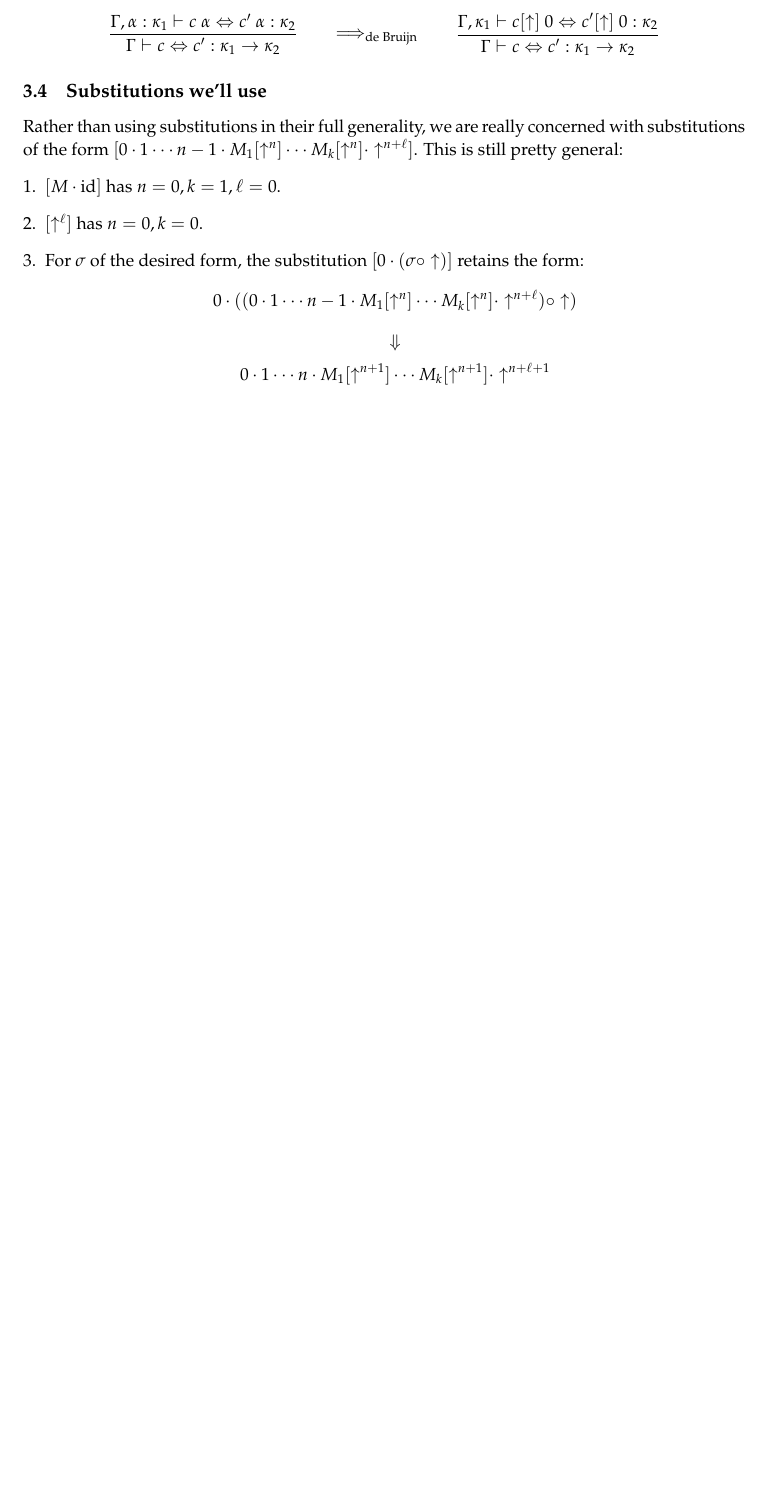
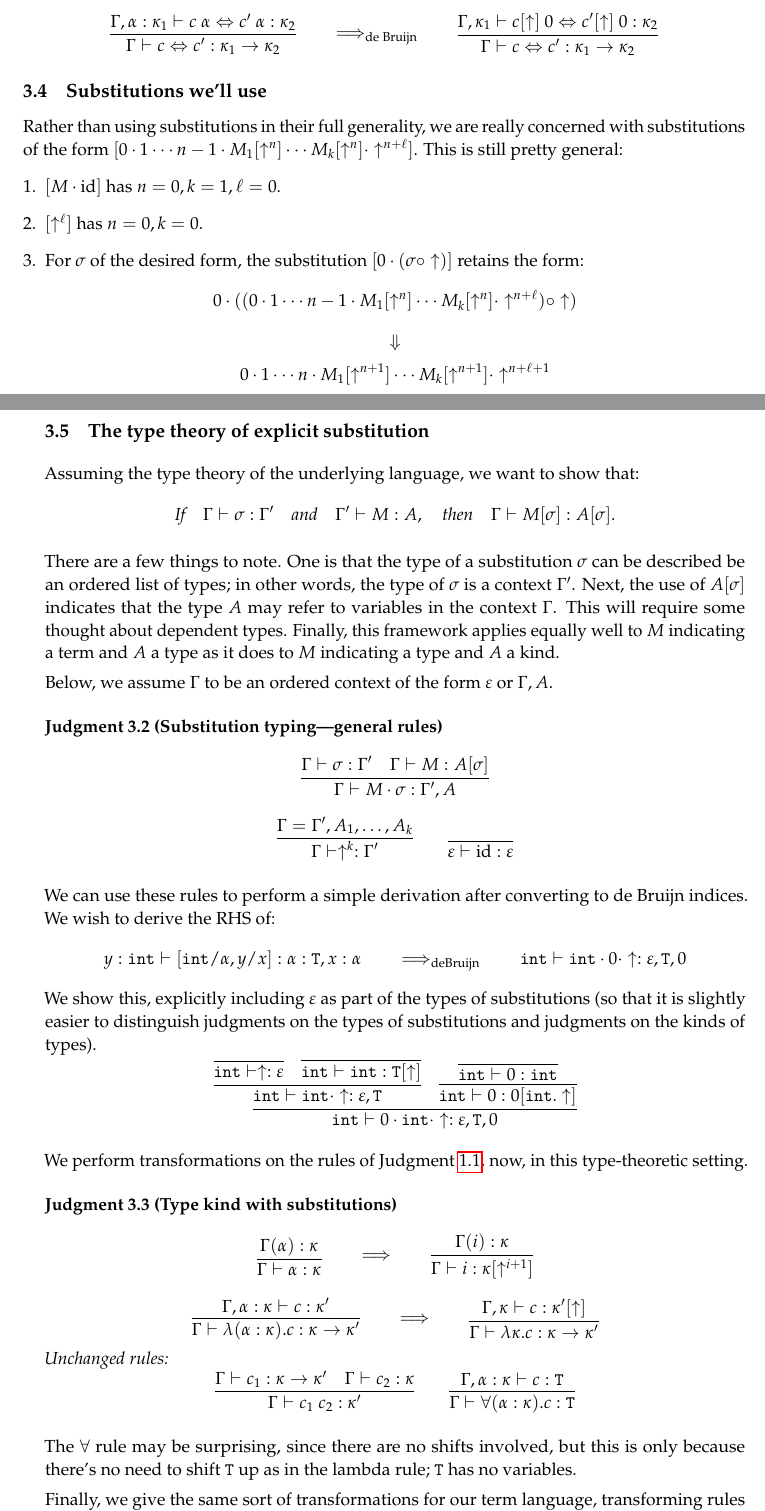
Before and after one commit to ncik-roberts/hot-notes, a LaTeX document (notes.tex, which reads lec03.tex): part of page 8 of 8 before the commit and two parts of pages 8 and 9 of 10 after it, the two joined at a grey line, cut so that both start at the same text, the shorter picture padded with empty space. Compiled offline with pdfLaTeX.

Commit message:
Finish lecture 3 notes

```diff
--- a/lec03.tex
+++ b/lec03.tex
@@ -125,3 +125,101 @@ This is still pretty general:
     $$0 \cdot (( 0 \cdot 1 \cdots n-1 \cdot M_1[\uparrow^n] \cdots M_k[\uparrow^n] \cdot \uparrow^{n+\ell}) \circ \uparrow)$$
     $$\Downarrow$$
     $$0 \cdot 1 \cdots n \cdot M_1[\uparrow^{n+1}] \cdots M_k[\uparrow^{n+1}] \cdot \uparrow^{n+\ell+1}$$
+
+\subsection{The type theory of explicit substitution}
+Assuming the type theory of the underlying language, we want to show that:
+\[  \textit{If} \quad \Gamma \vdash \sigma : \Gamma'
+     \quad \textit{and} \quad \Gamma' \vdash M : A, \quad \textit{then} \quad \Gamma \vdash M[\sigma] : A[\sigma].
+\]
+
+There are a few things to note. One is that the type of a substitution $\sigma$ can be described be
+an ordered list of types; in other words, the type of $\sigma$ is a context $\Gamma'$. Next,
+the use of $A[\sigma]$ indicates that the type $A$ may refer to variables in the context $\Gamma$.
+This will require some thought about dependent types. Finally, this framework applies
+equally well to $M$ indicating a term and $A$ a type as it does to $M$ indicating a type
+and $A$ a kind.
+
+Below, we assume $\Gamma$ to be an ordered context of the form $\varepsilon$ or $\Gamma, A$.
+\begin{judgment}[Substitution typing---general rules]
+\[
+  \infer{\Gamma \vdash M \cdot \sigma : \Gamma', A}
+    {\Gamma \vdash \sigma : \Gamma' & \Gamma \vdash M : A[\sigma]}
+\]
+\[
+  \infer{\Gamma \vdash \uparrow^k : \Gamma'}
+    {\Gamma = \Gamma', A_1, \ldots, A_k}
+  \qquad
+  \infer{\varepsilon \vdash \id : \varepsilon}{}
+\]
+\end{judgment}
+
+We can use these rules to perform a simple derivation after converting to de Bruijn indices.
+We wish to derive the RHS of:
+\[
+  y : \int \vdash [\int/\alpha, y/x] : \alpha : \T, x : \alpha
+    \qquad \Longrightarrow_\textnormal{deBruijn} \qquad
+    \int \vdash \int \cdot 0 \cdot \uparrow : \varepsilon, \T, 0
+\]
+We show this, explicitly including $\varepsilon$ as part of the types of substitutions
+(so that it is slightly easier to distinguish judgments on the types of substitutions
+and judgments on the kinds of types).
+\[
+  \infer
+    {\int \vdash 0 \cdot \int \cdot \uparrow : \varepsilon, \T, 0}
+    {\infer
+       {\int \vdash \int \cdot \uparrow : \varepsilon, \T}
+       {\infer
+          {\int \vdash \uparrow : \varepsilon}
+          {}
+       &\infer
+          {\int \vdash \int : \T[\uparrow]}
+          {}
+       }
+    &\infer
+       {\int \vdash 0 : 0[\int.\uparrow]}
+       {\infer
+          {\int \vdash 0 : \int}
+          {}
+       }
+    }
+\]
+
+We perform transformations on the rules of \thref{kind}, now, in this type-theoretic setting.
+\begin{judgment}[Type kind with substitutions]
+  \[
+    \vcenter{ \infer{\Gamma \vdash \alpha : \kappa}{\Gamma(\alpha) : \kappa} }
+    \qquad
+    \Longrightarrow
+    \qquad
+    \vcenter{ \infer{\Gamma \vdash i : \kappa[\uparrow^{i+1}]}{\Gamma(i) : \kappa} }
+  \]
+  \[
+    \vcenter{
+      \infer{\Gamma \vdash \lambda(\alpha : \kappa).c : \kappa \to \kappa'}
+            {\Gamma, \alpha : \kappa \vdash c : \kappa'}
+    }
+    \qquad
+    \Longrightarrow
+    \qquad
+    \vcenter{
+      \infer{\Gamma \vdash \lambda \kappa. c : \kappa \rightarrow \kappa'}
+           {\Gamma, \kappa \vdash c : \kappa'[\uparrow]}
+    }
+  \]
+  Unchanged rules:
+  \[
+  \infer{\Gamma \vdash c_1 ~ c_2 : \kappa'}
+        {\Gamma \vdash c_1 : \kappa \rightarrow \kappa'
+        &\Gamma \vdash c_2 : \kappa
+        }
+  \qquad
+  \infer{\Gamma \vdash \forall(\alpha : \kappa).c : \T}
+        {\Gamma, \alpha : \kappa \vdash c : \T}
+  \]
+\end{judgment}
+The $\forall$ rule may be surprising, since there are no shifts involved, but this is only
+because there's no need to shift $\T$ up as in the lambda rule; $\T$ has no variables.
+
+Finally, we give the same sort of transformations for our term language, transforming
+rules from \thref{term}.
+\begin{judgment}[Term type with substitution]
```
Also changed, not shown: lec03.tex (54 more changed lines).
